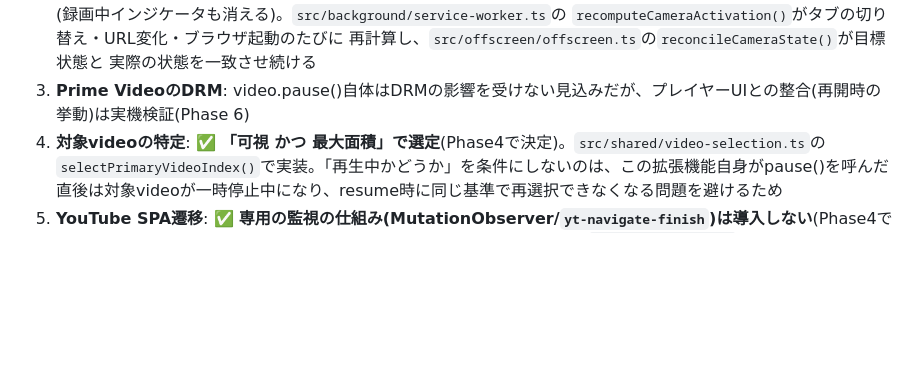
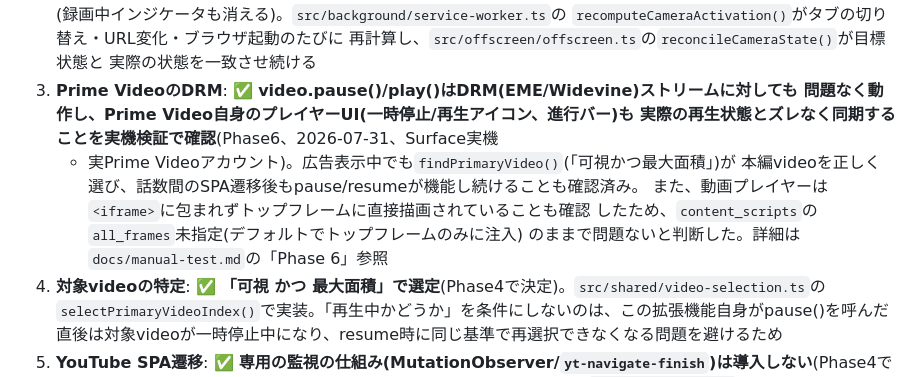
Before and after one commit to sochan19/pause-on-look-away, a Markdown page: docs/DECISIONS.md, the part around the change. GitHub-like rendering; blank space fills up the shorter version.

```diff
--- a/docs/DECISIONS.md
+++ b/docs/DECISIONS.md
@@ -79,7 +79,14 @@
    `recomputeCameraActivation()`がタブの切り替え・URL変化・ブラウザ起動のたびに
    再計算し、`src/offscreen/offscreen.ts`の`reconcileCameraState()`が目標状態と
    実際の状態を一致させ続ける
-3. **Prime VideoのDRM**: video.pause()自体はDRMの影響を受けない見込みだが、プレイヤーUIとの整合(再開時の挙動)は実機検証(Phase 6)
+3. **Prime VideoのDRM**: ✅ **video.pause()/play()はDRM(EME/Widevine)ストリームに対しても
+   問題なく動作し、Prime Video自身のプレイヤーUI(一時停止/再生アイコン、進行バー)も
+   実際の再生状態とズレなく同期することを実機検証で確認**(Phase6、2026-07-31、Surface実機
+   + 実Prime Videoアカウント)。広告表示中でも`findPrimaryVideo()`(「可視かつ最大面積」)が
+   本編videoを正しく選び、話数間のSPA遷移後もpause/resumeが機能し続けることも確認済み。
+   また、動画プレイヤーは`<iframe>`に包まれずトップフレームに直接描画されていることも確認
+   したため、`content_scripts`の`all_frames`未指定(デフォルトでトップフレームのみに注入)
+   のままで問題ないと判断した。詳細は`docs/manual-test.md`の「Phase 6」参照
 4. **対象videoの特定**: ✅ **「可視 かつ 最大面積」で選定**(Phase4で決定)。`src/shared/video-selection.ts`の`selectPrimaryVideoIndex()`で実装。「再生中かどうか」を条件にしないのは、この拡張機能自身がpause()を呼んだ直後は対象videoが一時停止中になり、resume時に同じ基準で再選択できなくなる問題を避けるため
 5. **YouTube SPA遷移**: ✅ **専用の監視の仕組み(MutationObserver/`yt-navigate-finish`)は導入しない**(Phase4で決定)。content scriptがbackgroundからのメッセージを受け取るたびに`findPrimaryVideo()`でDOMを再クエリする設計にすることで、キャッシュを持たないためSPA遷移が自然に無害化される。将来「video要素の有無を能動的に監視する」要件が出てきたら再検討する
 6. **自動再開のデフォルト値**: ✅ **ON(`AUTO_RESUME_ENABLED = true`)で固定**(Phase4で決定、`src/shared/constants.ts`)。Phase 7で設定画面ができるまではこの固定値を使う。設定画面実装時にこの初期値でよいか改めてユーザーへ確認する
```
Also changed, not shown: docs/manual-test.md (+20 -9 lines).
